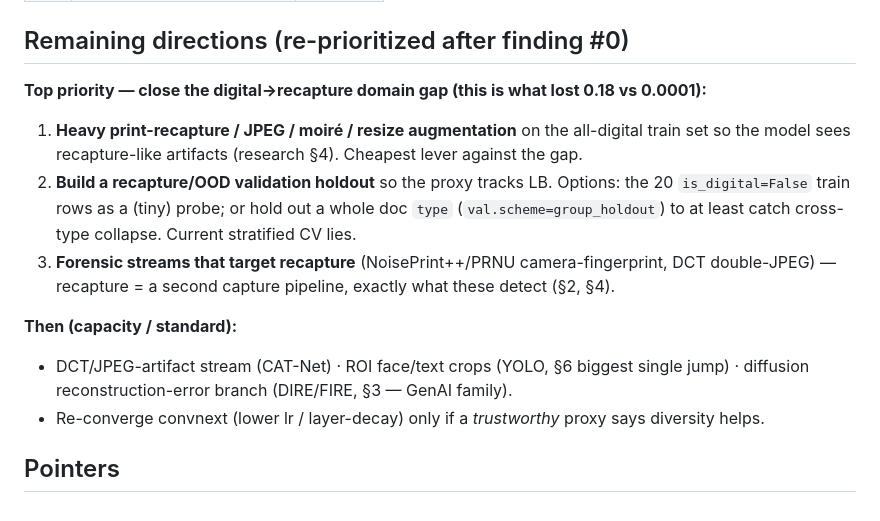
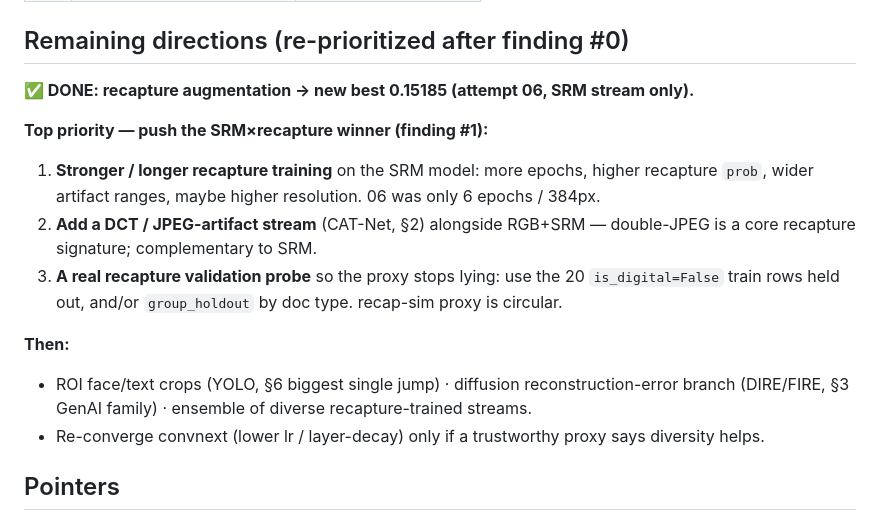
Before and after one commit to sdlvkqmv/freuid-challenge-2026, a Markdown page: docs/SUMMARY.md, the part around one of its changes. Drawn GitHub-style.

```diff
--- a/docs/SUMMARY.md
+++ b/docs/SUMMARY.md
@@ -71,19 +82,20 @@ Computed by `freuid/metrics.py` on held-out val. Selection: lowest val FREUID.
 
 ## Remaining directions (re-prioritized after finding #0)
 
-**Top priority — close the digital→recapture domain gap (this is what lost 0.18 vs 0.0001):**
-1. **Heavy print-recapture / JPEG / moiré / resize augmentation** on the all-digital train set so
-   the model sees recapture-like artifacts (research §4). Cheapest lever against the gap.
-2. **Build a recapture/OOD validation holdout** so the proxy tracks LB. Options: the 20
-   `is_digital=False` train rows as a (tiny) probe; or hold out a whole doc `type`
-   (`val.scheme=group_holdout`) to at least catch cross-type collapse. Current stratified CV lies.
-3. **Forensic streams that target recapture** (NoisePrint++/PRNU camera-fingerprint, DCT double-JPEG)
-   — recapture = a second capture pipeline, exactly what these detect (§2, §4).
+**✅ DONE: recapture augmentation → new best 0.15185 (attempt 06, SRM stream only).**
 
-**Then (capacity / standard):**
-- DCT/JPEG-artifact stream (CAT-Net) · ROI face/text crops (YOLO, §6 biggest single jump) ·
-  diffusion reconstruction-error branch (DIRE/FIRE, §3 — GenAI family).
-- Re-converge convnext (lower lr / layer-decay) only if a *trustworthy* proxy says diversity helps.
+**Top priority — push the SRM×recapture winner (finding #1):**
+1. **Stronger / longer recapture training** on the SRM model: more epochs, higher recapture `prob`,
+   wider artifact ranges, maybe higher resolution. 06 was only 6 epochs / 384px.
+2. **Add a DCT / JPEG-artifact stream** (CAT-Net, §2) alongside RGB+SRM — double-JPEG is a core
+   recapture signature; complementary to SRM.
+3. **A real recapture validation probe** so the proxy stops lying: use the 20 `is_digital=False`
+   train rows held out, and/or `group_holdout` by doc type. recap-sim proxy is circular.
+
+**Then:**
+- ROI face/text crops (YOLO, §6 biggest single jump) · diffusion reconstruction-error branch
+  (DIRE/FIRE, §3 GenAI family) · ensemble of diverse recapture-trained streams.
+- Re-converge convnext (lower lr / layer-decay) only if a trustworthy proxy says diversity helps.
 
 ## Pointers
 
```
Also changed, not shown: other parts of docs/SUMMARY.md (+28 -17 lines), docs/attempts/05_effb3_rgb_recap.md (added, +26 -0 lines), docs/attempts/06_effb3_srm_recap.md (added, +38 -0 lines).
